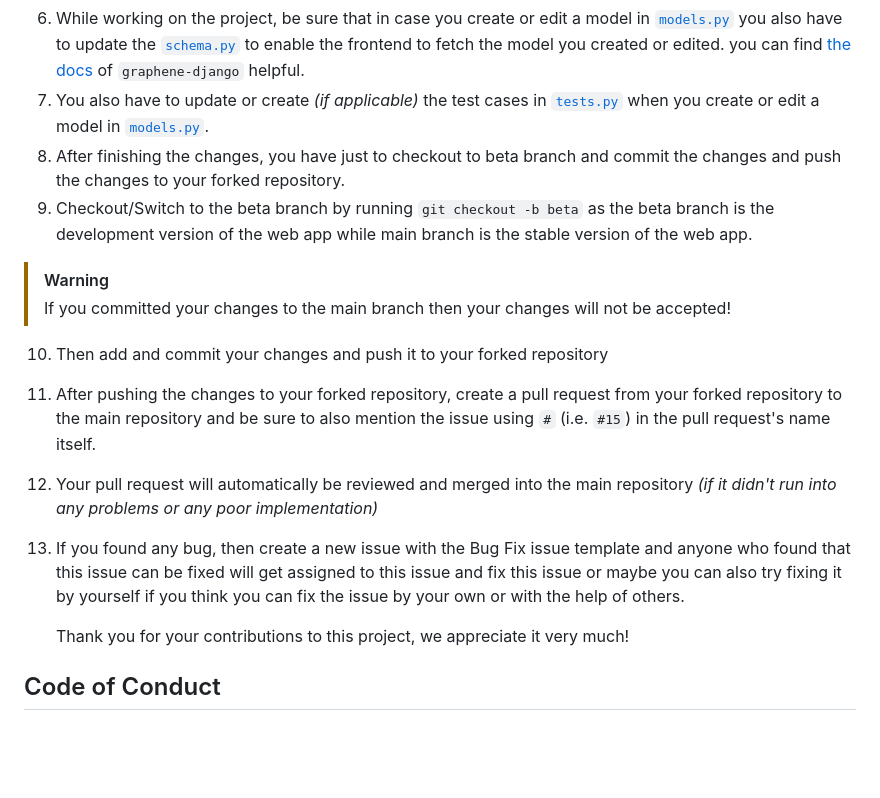
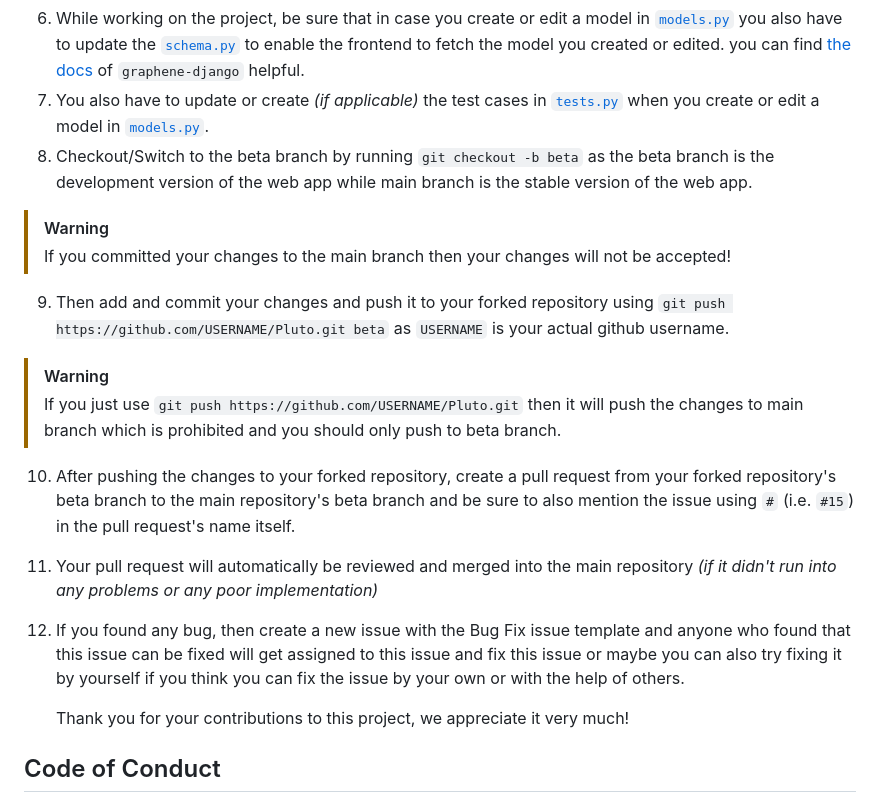
Before and after one commit to plutochatapp/pluto, a Markdown page: CONTRIBUTING.md, the part around the change. Rendered like a GitHub page; blank space fills up the shorter version.

```diff
--- a/CONTRIBUTING.md
+++ b/CONTRIBUTING.md
@@ -32,16 +32,19 @@ Welcome to Pluto! We appreciate and welcome contribution on our project, your co
 5. By now, you may have already setup the project locally and if not [check this out!](#setup-the-project-locally).
 6. While working on the project, be sure that in case you create or edit a model in [`models.py`](./Pluto/Pluto_Backend/models.py) you also have to update the [`schema.py`](./Pluto/Pluto_Backend/schema.py) to enable the frontend to fetch the model you created or edited. you can find [the docs](https://docs.graphene-python.org/projects/django/en/latest/schema/) of `graphene-django` helpful.
 7. You also have to update or create *(if applicable)* the test cases in [`tests.py`](./Pluto/Pluto_Backend/tests.py) when you create or edit a model in [`models.py`](./Pluto/Pluto_Backend/models.py).
-8. After finishing the changes, you have just to checkout to beta branch and commit the changes and push the changes to your forked repository.
-9. Checkout/Switch to the beta branch by running `git checkout -b beta` as the beta branch is the development version of the web app while main branch is the stable version of the web app.
+8. Checkout/Switch to the beta branch by running `git checkout -b beta` as the beta branch is the development version of the web app while main branch is the stable version of the web app.
 
 > [!WARNING]
 > If you committed your changes to the main branch then your changes will not be accepted!
 
-10. Then add and commit your changes and push it to your forked repository
-11. After pushing the changes to your forked repository, create a pull request from your forked repository to the main repository and be sure to also mention the issue using `#` (i.e. `#15`) in the pull request's name itself.
-12. Your pull request will automatically be reviewed and merged into the main repository *(if it didn't run into any problems or any poor implementation)*
-13. If you found any bug, then create a new issue with the Bug Fix issue template and anyone who found that this issue can be fixed will get assigned to this issue and fix this issue or maybe you can also try fixing it by yourself if you think you can fix the issue by your own or with the help of others.
+9. Then add and commit your changes and push it to your forked repository using `git push https://github.com/USERNAME/Pluto.git beta` as `USERNAME` is your actual github username.
+
+> [!WARNING]
+> If you just use `git push https://github.com/USERNAME/Pluto.git` then it will push the changes to main branch which is prohibited and you should only push to beta branch.
+
+10. After pushing the changes to your forked repository, create a pull request from your forked repository's beta branch to the main repository's beta branch and be sure to also mention the issue using `#` (i.e. `#15`) in the pull request's name itself.
+11. Your pull request will automatically be reviewed and merged into the main repository *(if it didn't run into any problems or any poor implementation)*
+12. If you found any bug, then create a new issue with the Bug Fix issue template and anyone who found that this issue can be fixed will get assigned to this issue and fix this issue or maybe you can also try fixing it by yourself if you think you can fix the issue by your own or with the help of others.
 
     Thank you for your contributions to this project, we appreciate it very much!
 
```
